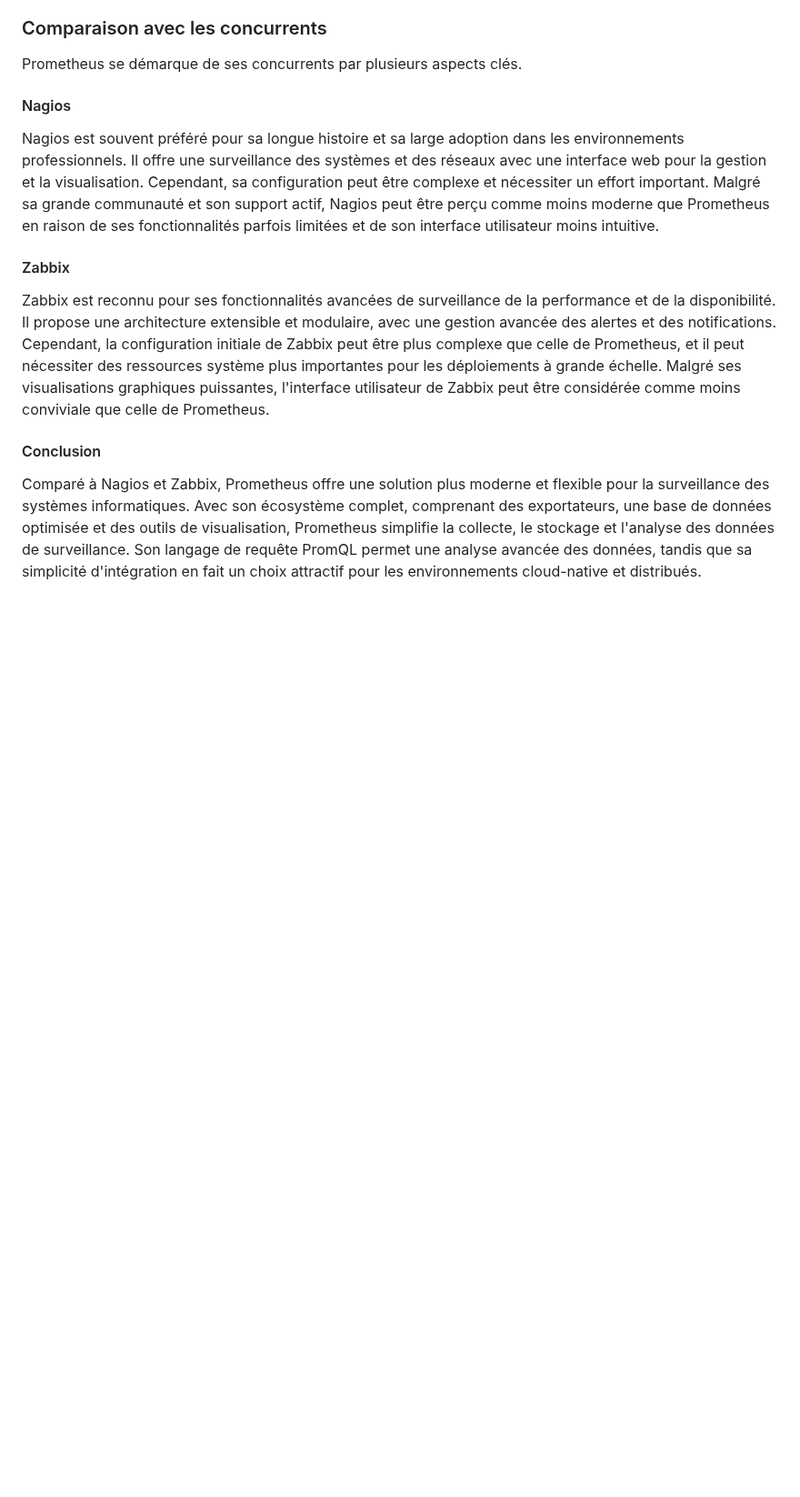
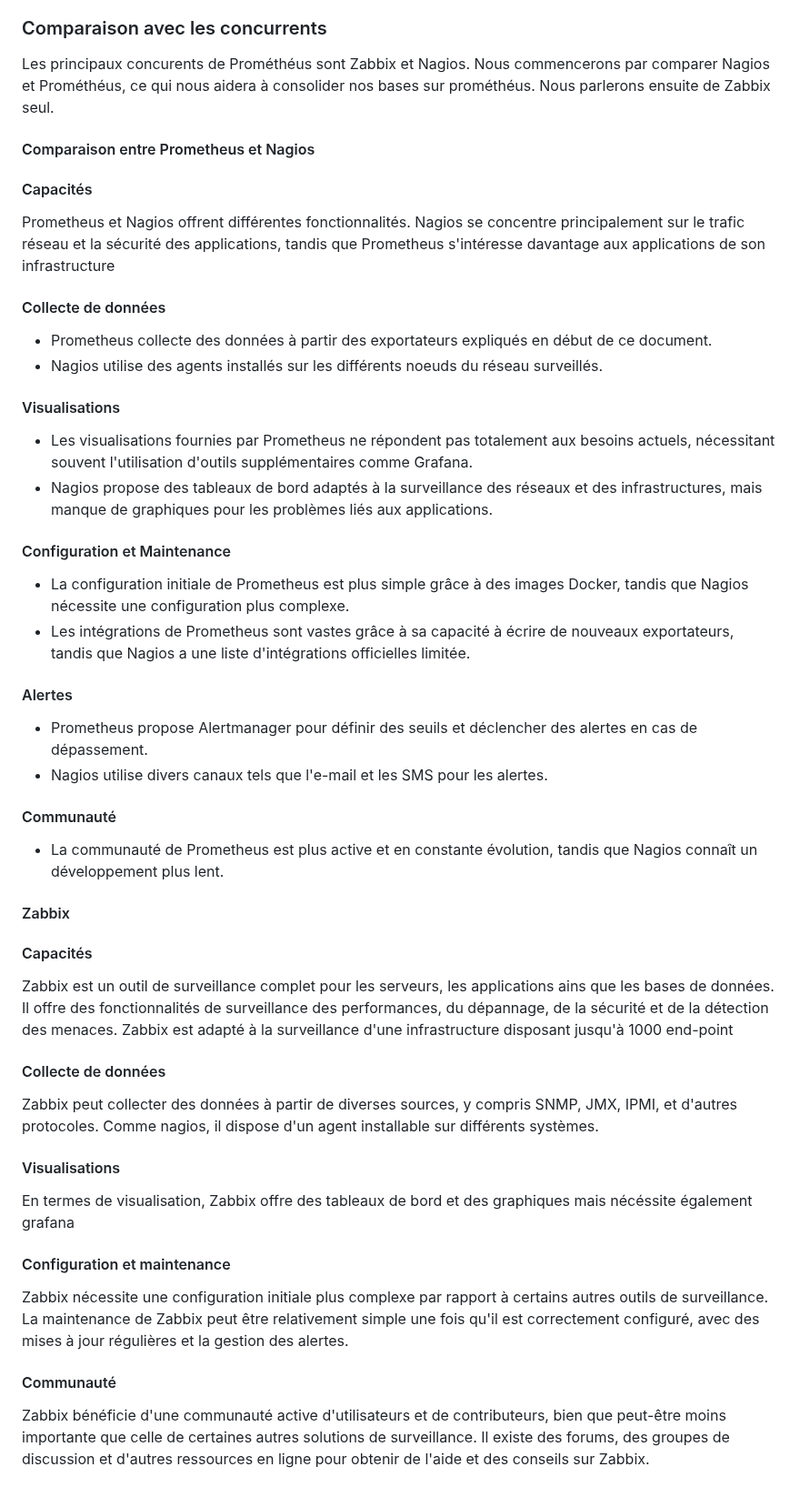
Before and after one commit to alexvallau/23-813-LEICHTNAM-ARIZZI, a Markdown page: README-PROM-DESCRIPTION.md, the part around the change. Shown at 91% size. Rendered like a GitHub page; blank space fills up the shorter version.

Commit message:
modification de la comparaison entre les différents services de monitoring

```diff
--- a/README-PROM-DESCRIPTION.md
+++ b/README-PROM-DESCRIPTION.md
@@ -22,16 +22,50 @@ Bien que Prometheus propose nativement une visualisation  des données récupér
 
 ### Comparaison avec les concurrents
 
-Prometheus se démarque de ses concurrents par plusieurs aspects clés.
+Les principaux concurents de Prométhéus sont Zabbix et Nagios. Nous commencerons par comparer Nagios et Prométhéus, ce qui nous aidera à consolider nos bases sur prométhéus. Nous parlerons ensuite de Zabbix seul.
 
-#### Nagios
+#### Comparaison entre Prometheus et Nagios
 
-Nagios est souvent préféré pour sa longue histoire et sa large adoption dans les environnements professionnels. Il offre une surveillance des systèmes et des réseaux avec une interface web pour la gestion et la visualisation. Cependant, sa configuration peut être complexe et nécessiter un effort important. Malgré sa grande communauté et son support actif, Nagios peut être perçu comme moins moderne que Prometheus en raison de ses fonctionnalités parfois limitées et de son interface utilisateur moins intuitive.
+#### Capacités
+Prometheus et Nagios offrent différentes fonctionnalités. Nagios se concentre principalement sur le trafic réseau et la sécurité des applications, tandis que Prometheus s'intéresse davantage aux applications de son infrastructure
+
+#### Collecte de données
+- Prometheus collecte des données à partir des exportateurs expliqués en début de ce document.
+- Nagios utilise des agents installés sur les différents noeuds du réseau surveillés.
+
+#### Visualisations
+- Les visualisations fournies par Prometheus ne répondent pas totalement aux besoins actuels, nécessitant souvent l'utilisation d'outils supplémentaires comme Grafana.
+- Nagios propose des tableaux de bord adaptés à la surveillance des réseaux et des infrastructures, mais manque de graphiques pour les problèmes liés aux applications.
+
+#### Configuration et Maintenance
+- La configuration initiale de Prometheus est plus simple grâce à des images Docker, tandis que Nagios nécessite une configuration plus complexe.
+- Les intégrations de Prometheus sont vastes grâce à sa capacité à écrire de nouveaux exportateurs, tandis que Nagios a une liste d'intégrations officielles limitée.
+
+#### Alertes
+- Prometheus propose Alertmanager pour définir des seuils et déclencher des alertes en cas de dépassement.
+- Nagios utilise divers canaux tels que l'e-mail et les SMS pour les alertes.
+
+#### Communauté
+- La communauté de Prometheus est plus active et en constante évolution, tandis que Nagios connaît un développement plus lent.
 
 #### Zabbix
 
-Zabbix est reconnu pour ses fonctionnalités avancées de surveillance de la performance et de la disponibilité. Il propose une architecture extensible et modulaire, avec une gestion avancée des alertes et des notifications. Cependant, la configuration initiale de Zabbix peut être plus complexe que celle de Prometheus, et il peut nécessiter des ressources système plus importantes pour les déploiements à grande échelle. Malgré ses visualisations graphiques puissantes, l'interface utilisateur de Zabbix peut être considérée comme moins conviviale que celle de Prometheus.
+#### Capacités
 
-#### Conclusion
+Zabbix est un outil de surveillance complet pour les serveurs, les applications ains que les bases de données. Il offre des fonctionnalités de surveillance des performances, du dépannage, de la sécurité et de la détection des menaces. Zabbix est adapté à la surveillance d'une infrastructure disposant jusqu'à 1000 end-point
 
-Comparé à Nagios et Zabbix, Prometheus offre une solution plus moderne et flexible pour la surveillance des systèmes informatiques. Avec son écosystème complet, comprenant des exportateurs, une base de données optimisée et des outils de visualisation, Prometheus simplifie la collecte, le stockage et l'analyse des données de surveillance. Son langage de requête PromQL permet une analyse avancée des données, tandis que sa simplicité d'intégration en fait un choix attractif pour les environnements cloud-native et distribués.
+#### Collecte de données
+
+Zabbix peut collecter des données à partir de diverses sources, y compris SNMP, JMX, IPMI, et d'autres protocoles. Comme nagios, il dispose d'un agent installable sur différents systèmes.
+
+#### Visualisations
+
+En termes de visualisation, Zabbix offre des tableaux de bord et des graphiques mais nécéssite également grafana
+
+#### Configuration et maintenance
+
+Zabbix nécessite une configuration initiale plus complexe par rapport à certains autres outils de surveillance. La maintenance de Zabbix peut être relativement simple une fois qu'il est correctement configuré, avec des mises à jour régulières et la gestion des alertes.
+
+#### Communauté
+
+Zabbix bénéficie d'une communauté active d'utilisateurs et de contributeurs, bien que peut-être moins importante que celle de certaines autres solutions de surveillance. Il existe des forums, des groupes de discussion et d'autres ressources en ligne pour obtenir de l'aide et des conseils sur Zabbix.
```
Also changed, not shown: readME-PROJET.md (+3 -3 lines).
